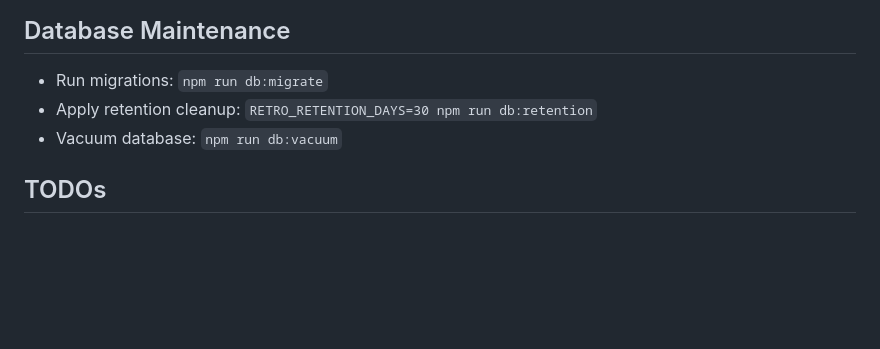
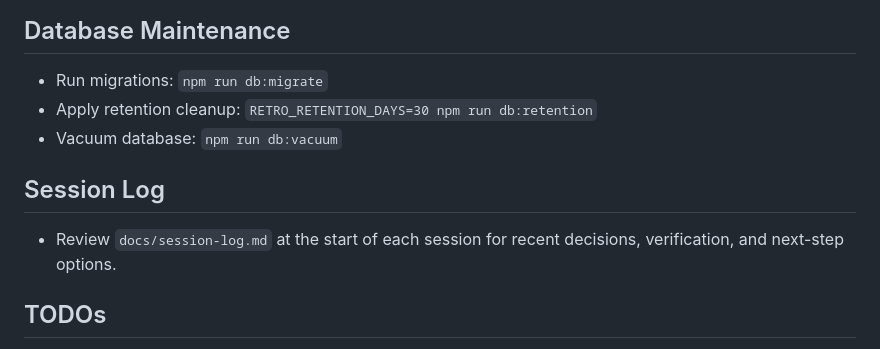
Before and after one commit to davidmjackson/retrospective2, a Markdown page: README.md, the part around the change. Drawn GitHub-style; blank space fills up the shorter version.

Commit message:
Add session log

```diff
--- a/README.md
+++ b/README.md
@@ -62,6 +62,10 @@ Tune with `RETRO_LOGIN_RATE_LIMIT_MAX` and `RETRO_LOGIN_RATE_LIMIT_WINDOW_MS`.
 - Apply retention cleanup: `RETRO_RETENTION_DAYS=30 npm run db:retention`
 - Vacuum database: `npm run db:vacuum`
 
+## Session Log
+- Review `docs/session-log.md` at the start of each session for recent decisions,
+  verification, and next-step options.
+
 ## TODOs
 - Decide whether `state.json` should be committed or replaced with a seed file.
 - Remove or consolidate duplicate board markup (`public/index.html` vs `public/retrospective.html`).
```
Also changed, not shown: docs/session-log.md (added, +77 -0 lines).
